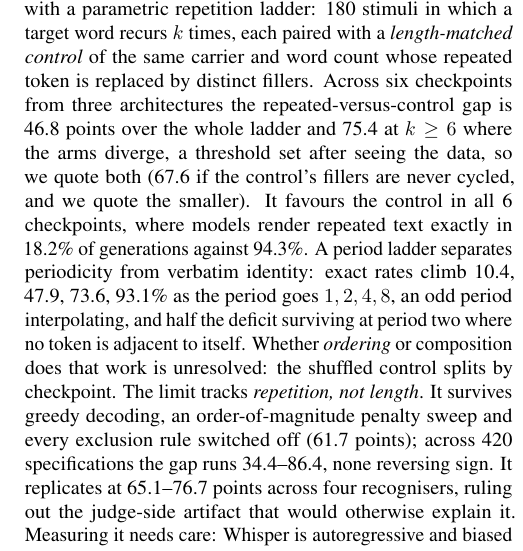
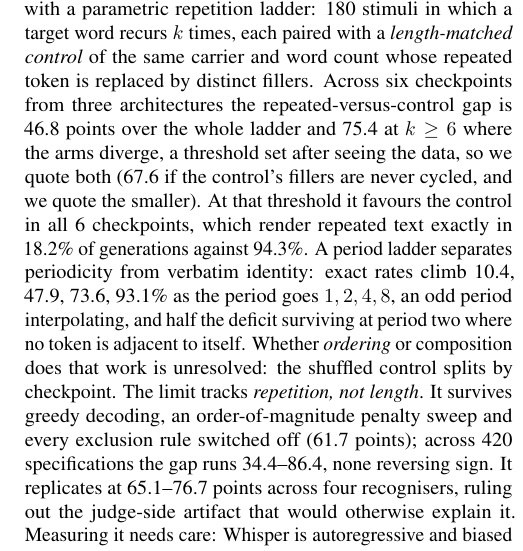
Before and after one commit to lab260ru/icassp_antispoofing, a LaTeX paper (paper/main.tex): part of one column of page 1 of 5, cut so that both start at the same text. Compiled offline with pdfLaTeX.

Commit message:
paper: say in the abstract that the exact-match rates are k>=6 rates
A reviewer in round 32 read "models render repeated text exactly in 18.2% of
generations against 94.3%" as a statement about the ladder as a whole. It is not:
make_numbers.py computes both from `pop[pop.k >= 6]`, the same post-hoc subset
the sentence two lines above discloses.

The conditioning was carried by context -- the preceding clause establishes k>=6
-- and context was not enough for a careful reader whose job is to find exactly
this. That is the whole evidence needed: if a reviewer misread it, it was
underspecified, and the fix costs four characters.

"At that threshold it favours the control in all 6 checkpoints, which render
repeated text exactly in 18.2% of generations against 94.3%." Five pages, spill
3, read back off the built PDF.

The numbers themselves are unchanged and correct; this is a scope marker, not a
correction. It is the second thing this round of review found that was true but
readable as more general than it is, after the specification range.

```diff
--- a/paper/main.tex
+++ b/paper/main.tex
@@ -72,8 +72,8 @@ from \NFamilies{} architectures the repeated-versus-control gap is
 \FullLadderGap{} points over the whole ladder and \ApHeadFamCyc{} at $k\ge6$
 where the arms diverge, a threshold set after seeing the data, so we quote both
 (\ApHeadFam{} if the control's fillers are never cycled, and we quote the
-smaller). It favours the control in all \CkExactN{} checkpoints, where models
-render repeated text exactly in \ExactRep{}\% of generations against
+smaller). At that threshold it favours the control in all \CkExactN{} checkpoints,
+which render repeated text exactly in \ExactRep{}\% of generations against
 \ExactCtl{}\%. A period ladder separates periodicity
 from verbatim identity: exact rates climb \PerPOne{}, \PerPTwo{}, \PerPFour{},
 \PerPEight{}\% as the period goes $1,2,4,8$, an odd period interpolating, and
```
